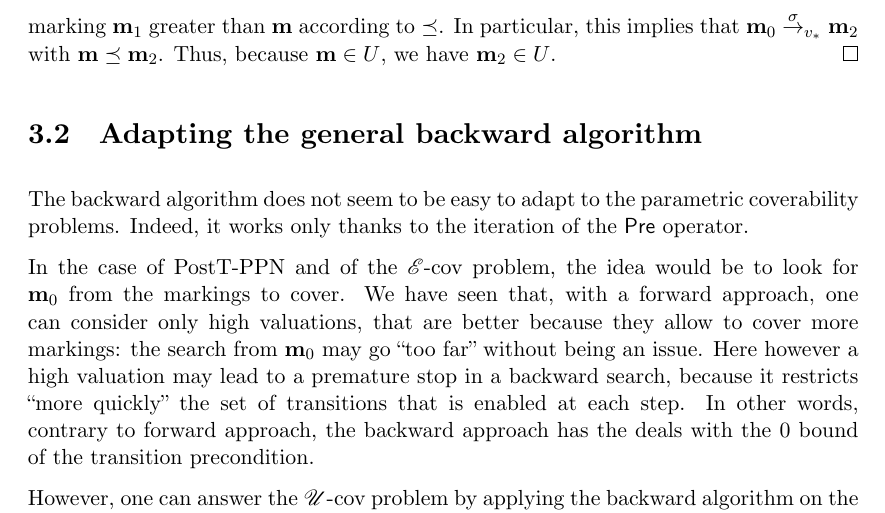
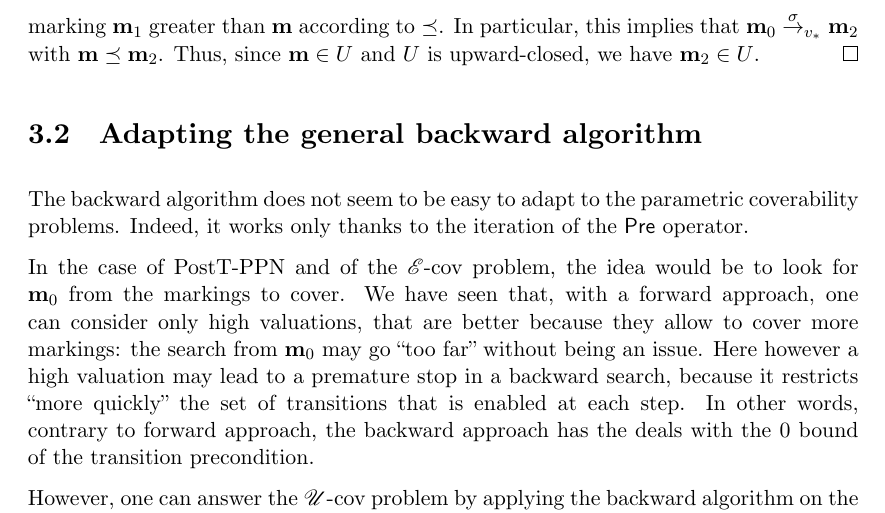
Before and after one commit to areynoua/cs_memoir, a LaTeX thesis (main.tex, which reads parts/contrib-valuations.tex): part of page 24 of 28, cut so that both start at the same text. Compiled offline with XeLaTeX.

```diff
--- a/parts/contrib-valuations.tex
+++ b/parts/contrib-valuations.tex
@@ -17,5 +17,5 @@
   If $v$ is not $v_*$, let $\sigma$ be a sequence of transitions that witnesses the proptety above: with $\mar \in U$, we have $\mari \fire{\sigma}_v \mar$.
   Since that the number of transitions is finite and that parameters are resctricted to output arcs, it is easy to see that any other valuation $v'$ that maps each paramater $p$ to a value greater or equal to $v(p)$ allows $\sigma$ to lead to a marking $\mar_1$ greater than $\mar$ according to $\preceq$.
   In particular, this implies that $\mari \fire{\sigma}_{v_*} \mar_2$ with $\mar \preceq \mar_2$.
-  Thus, because $\mar \in U$, we have $\mar_2 \in U$.
+  Thus, since $\mar \in U$ and $U$ is upward-closed, we have $\mar_2 \in U$.
 \end{proof}
```
Also changed, not shown: makefile, 1 other file.
